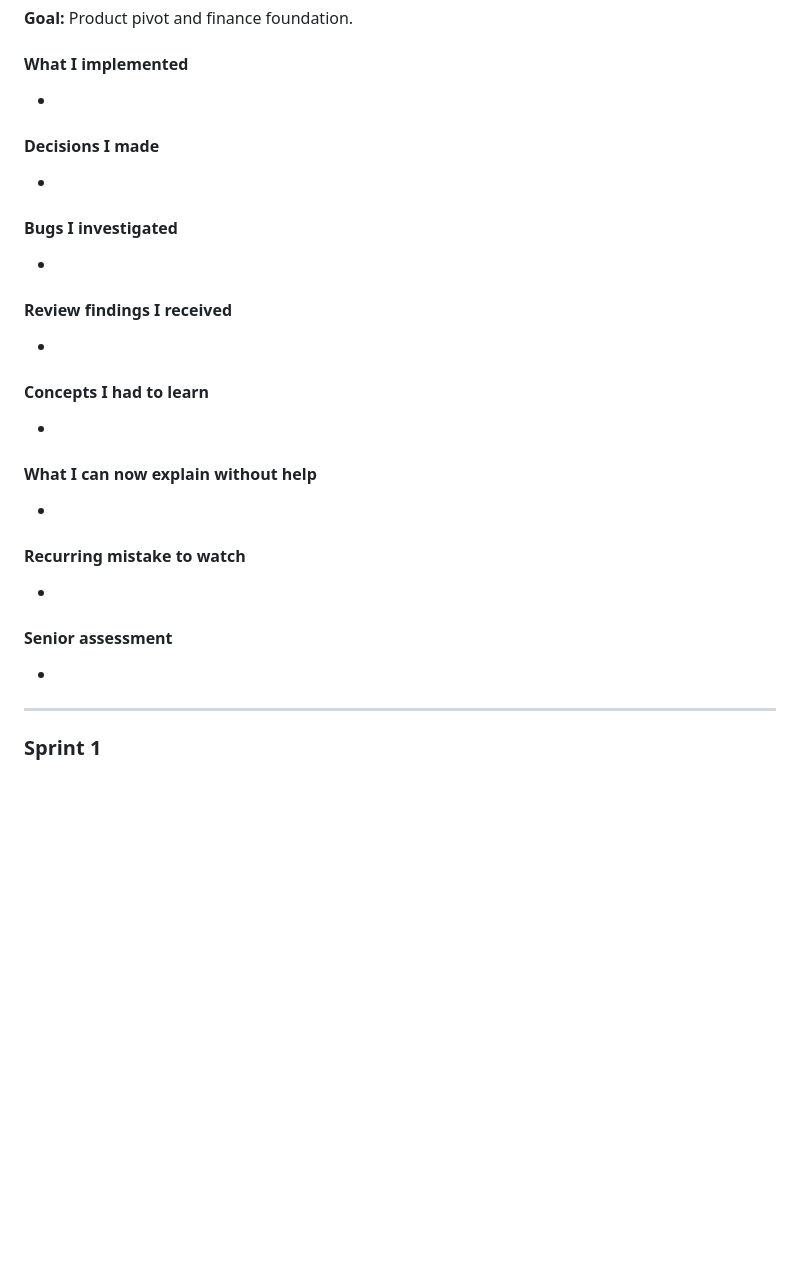
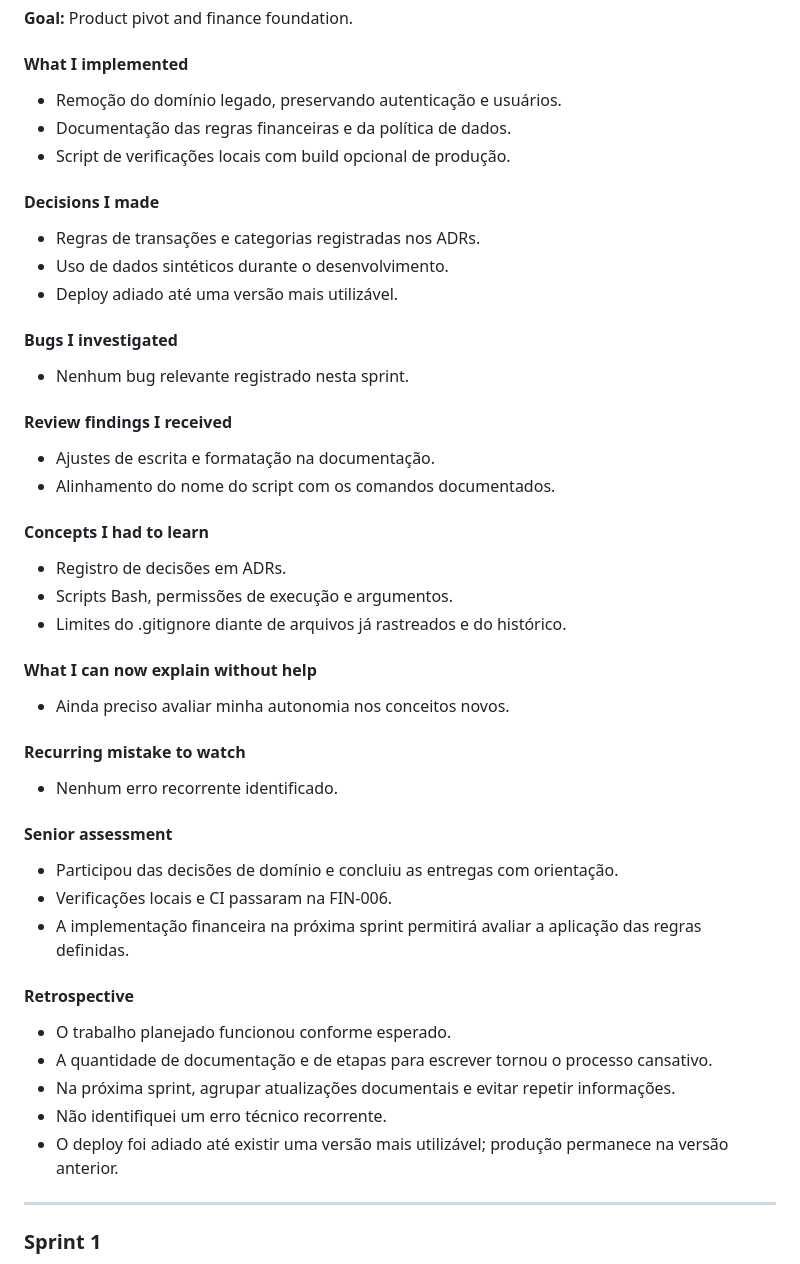
Before and after one commit to Ian-MR/taskflow, a Markdown page: LEARNING_PROGRESS.md, the part around the change. Drawn GitHub-style; blank space fills up the shorter version.

Commit message:
docs: record sprint 0 retrospective (#12)

```diff
--- a/LEARNING_PROGRESS.md
+++ b/LEARNING_PROGRESS.md
@@ -44,28 +44,53 @@ Phase 2 focus:
 **Goal:** Product pivot and finance foundation.
 
 #### What I implemented
--
+
+- Remoção do domínio legado, preservando autenticação e usuários.
+- Documentação das regras financeiras e da política de dados.
+- Script de verificações locais com build opcional de produção.
 
 #### Decisions I made
--
+
+- Regras de transações e categorias registradas nos ADRs.
+- Uso de dados sintéticos durante o desenvolvimento.
+- Deploy adiado até uma versão mais utilizável.
 
 #### Bugs I investigated
--
+
+- Nenhum bug relevante registrado nesta sprint.
 
 #### Review findings I received
--
+
+- Ajustes de escrita e formatação na documentação.
+- Alinhamento do nome do script com os comandos documentados.
 
 #### Concepts I had to learn
--
+
+- Registro de decisões em ADRs.
+- Scripts Bash, permissões de execução e argumentos.
+- Limites do .gitignore diante de arquivos já rastreados e do histórico.
 
 #### What I can now explain without help
--
+
+- Ainda preciso avaliar minha autonomia nos conceitos novos.
 
 #### Recurring mistake to watch
--
+
+- Nenhum erro recorrente identificado.
 
 #### Senior assessment
--
+
+- Participou das decisões de domínio e concluiu as entregas com orientação.
+- Verificações locais e CI passaram na FIN-006.
+- A implementação financeira na próxima sprint permitirá avaliar a aplicação das regras definidas.
+
+#### Retrospective
+
+- O trabalho planejado funcionou conforme esperado.
+- A quantidade de documentação e de etapas para escrever tornou o processo cansativo.
+- Na próxima sprint, agrupar atualizações documentais e evitar repetir informações.
+- Não identifiquei um erro técnico recorrente.
+- O deploy foi adiado até existir uma versão mais utilizável; produção permanece na versão anterior.
 
 ---
 
```
